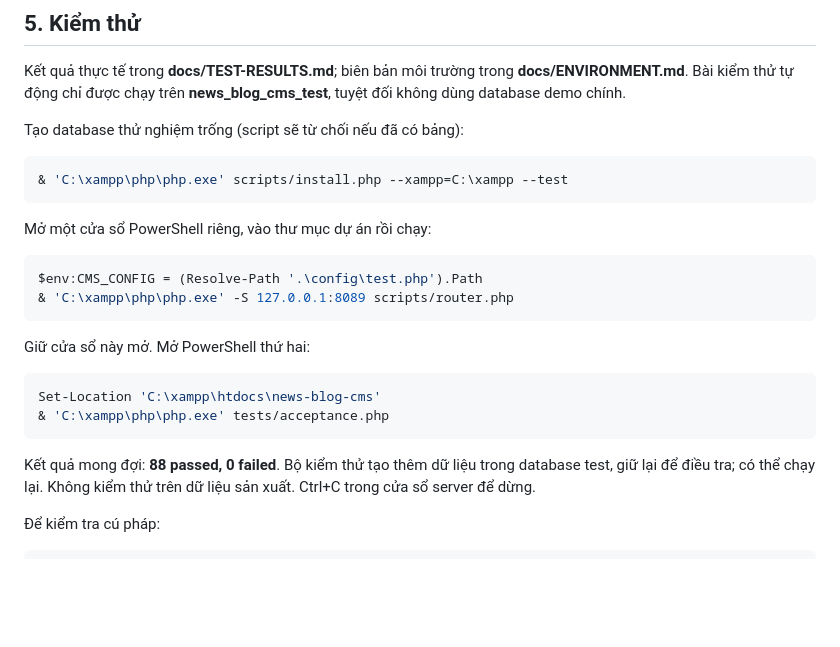
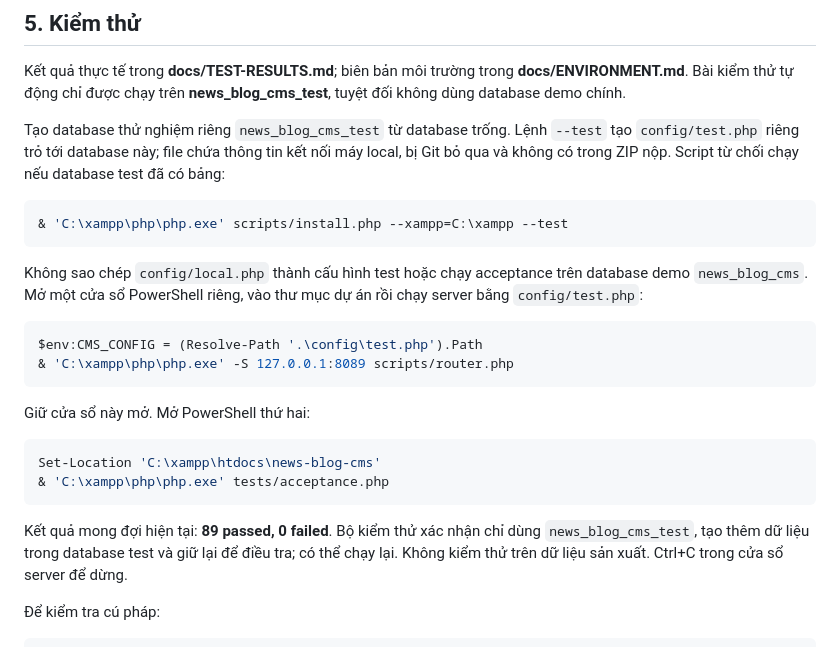
Before and after one commit to knguyen211006/news-blog-CMS, a Markdown page: README.md, the part around the change. GitHub-like rendering; blank space fills up the shorter version.

Commit message:
Clarify isolated acceptance test setup
Co-authored-by: Copilot <223556219+Copilot@users.noreply.github.com>

```diff
--- a/README.md
+++ b/README.md
@@ -158,12 +158,12 @@ Kiểm tra bảo vệ thư mục: các URL sau phải trả **403**, không tr
 
 Kết quả thực tế trong **docs/TEST-RESULTS.md**; biên bản môi trường trong **docs/ENVIRONMENT.md**. Bài kiểm thử tự động chỉ được chạy trên **news_blog_cms_test**, tuyệt đối không dùng database demo chính.
 
-Tạo database thử nghiệm trống (script sẽ từ chối nếu đã có bảng):
+Tạo database thử nghiệm riêng `news_blog_cms_test` từ database trống. Lệnh `--test` tạo `config/test.php` riêng trỏ tới database này; file chứa thông tin kết nối máy local, bị Git bỏ qua và không có trong ZIP nộp. Script từ chối chạy nếu database test đã có bảng:
 ~~~powershell
 & 'C:\xampp\php\php.exe' scripts/install.php --xampp=C:\xampp --test
 ~~~
 
-Mở một cửa sổ PowerShell riêng, vào thư mục dự án rồi chạy:
+Không sao chép `config/local.php` thành cấu hình test hoặc chạy acceptance trên database demo `news_blog_cms`. Mở một cửa sổ PowerShell riêng, vào thư mục dự án rồi chạy server bằng `config/test.php`:
 ~~~powershell
 $env:CMS_CONFIG = (Resolve-Path '.\config\test.php').Path
 & 'C:\xampp\php\php.exe' -S 127.0.0.1:8089 scripts/router.php
@@ -175,7 +175,7 @@ Set-Location 'C:\xampp\htdocs\news-blog-cms'
 & 'C:\xampp\php\php.exe' tests/acceptance.php
 ~~~
 
-Kết quả mong đợi: **88 passed, 0 failed**. Bộ kiểm thử tạo thêm dữ liệu trong database test, giữ lại để điều tra; có thể chạy lại. Không kiểm thử trên dữ liệu sản xuất. Ctrl+C trong cửa sổ server để dừng.
+Kết quả mong đợi hiện tại: **89 passed, 0 failed**. Bộ kiểm thử xác nhận chỉ dùng `news_blog_cms_test`, tạo thêm dữ liệu trong database test và giữ lại để điều tra; có thể chạy lại. Không kiểm thử trên dữ liệu sản xuất. Ctrl+C trong cửa sổ server để dừng.
 
 Để kiểm tra cú pháp:
 ~~~powershell
```
